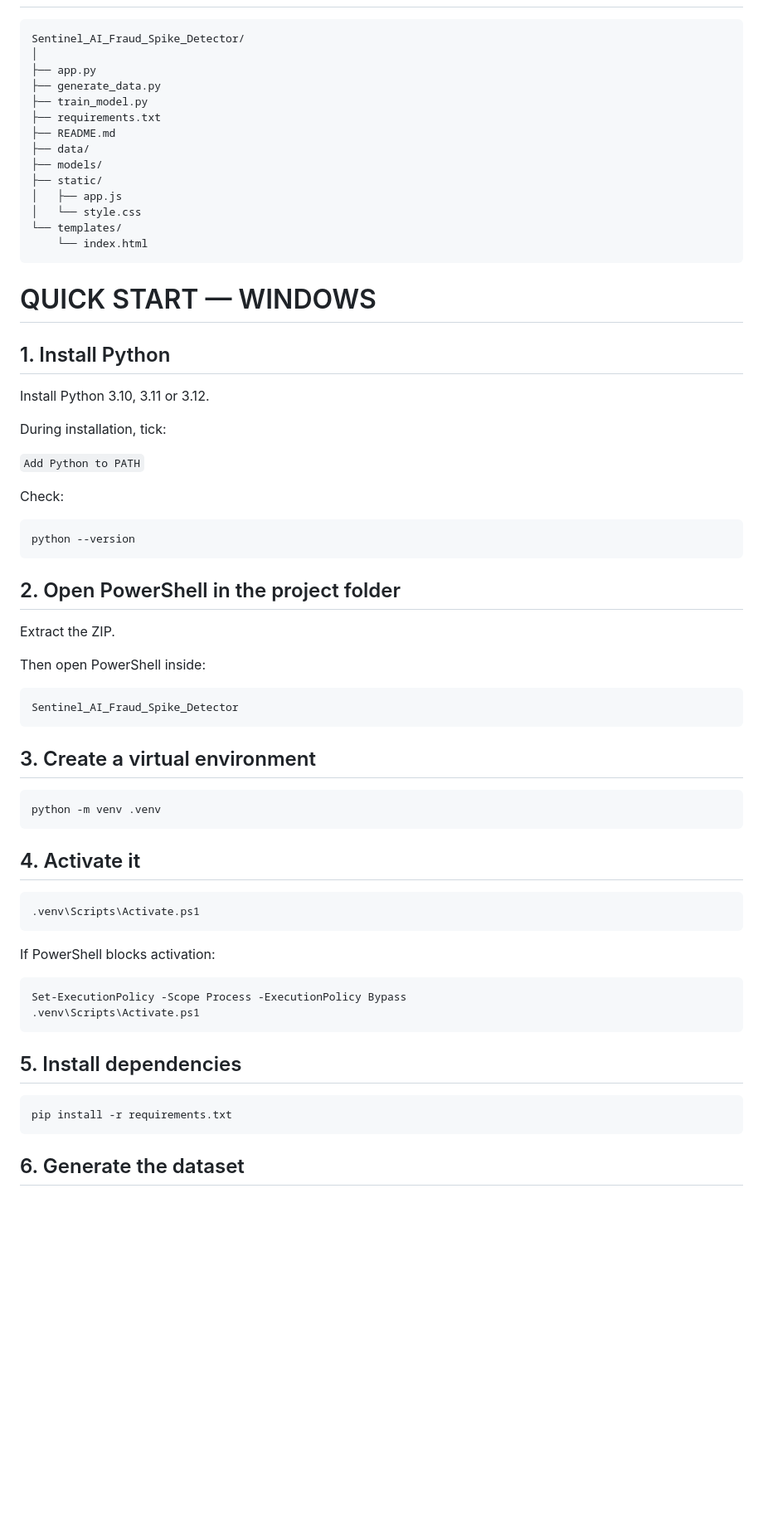
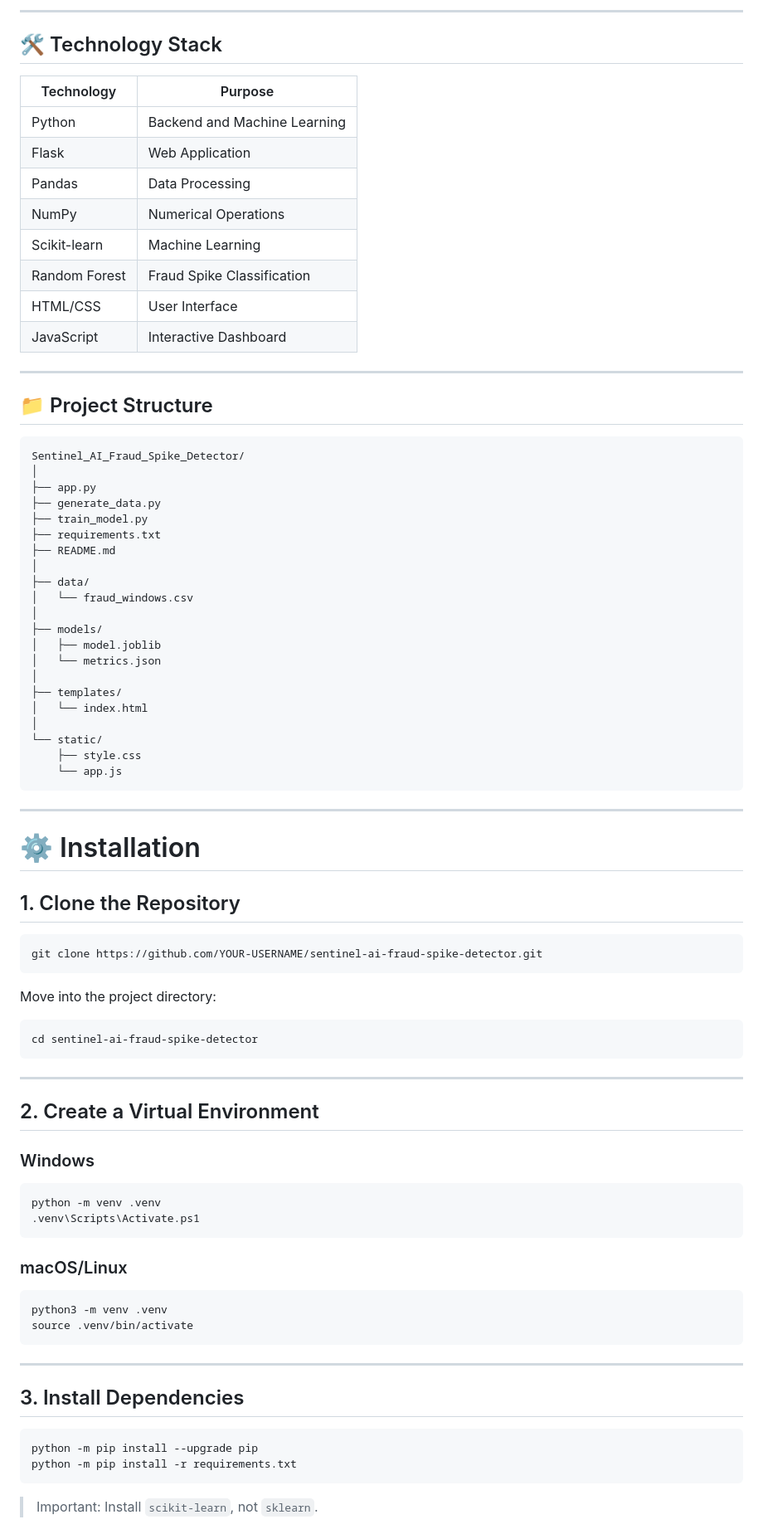
Before and after one commit to GurmanSingh7/sentinel-ai-fraud-spike-detector, a Markdown page: README.md, the part around one of its changes. Shown at 83% size. Rendered like a GitHub page; blank space fills up the shorter version.

````diff
--- a/README.md
+++ b/README.md
@@ -17,3 +164,21 @@ A defensive AI Risk Manager project for detecting abnormal fraud spikes that can
+---
+
+## 🛠️ Technology Stack
+
+| Technology | Purpose |
+|---|---|
+| Python | Backend and Machine Learning |
+| Flask | Web Application |
+| Pandas | Data Processing |
+| NumPy | Numerical Operations |
+| Scikit-learn | Machine Learning |
+| Random Forest | Fraud Spike Classification |
+| HTML/CSS | User Interface |
+| JavaScript | Interactive Dashboard |
+
+---
+
+## 📁 Project Structure
 
 ```text
 Sentinel_AI_Fraud_Spike_Detector/
@@ -23,65 +188,64 @@ Sentinel_AI_Fraud_Spike_Detector/
 ├── train_model.py
 ├── requirements.txt
 ├── README.md
+│
 ├── data/
+│   └── fraud_windows.csv
+│
 ├── models/
-├── static/
-│   ├── app.js
-│   └── style.css
-└── templates/
-    └── index.html
+│   ├── model.joblib
+│   └── metrics.json
+│
+├── templates/
+│   └── index.html
+│
+└── static/
+    ├── style.css
+    └── app.js
 ```
 
-# QUICK START — WINDOWS
+---
 
-## 1. Install Python
+# ⚙️ Installation
 
-Install Python 3.10, 3.11 or 3.12.
+## 1. Clone the Repository
 
-During installation, tick:
-
-`Add Python to PATH`
-
-Check:
-
-```powershell
-python --version
+```bash
+git clone https://github.com/YOUR-USERNAME/sentinel-ai-fraud-spike-detector.git
 ```
 
-## 2. Open PowerShell in the project folder
+Move into the project directory:
 
-Extract the ZIP.
-
-Then open PowerShell inside:
-
-```text
-Sentinel_AI_Fraud_Spike_Detector
+```bash
+cd sentinel-ai-fraud-spike-detector
 ```
 
-## 3. Create a virtual environment
+---
+
+## 2. Create a Virtual Environment
+
+### Windows
 
 ```powershell
 python -m venv .venv
-```
-
-## 4. Activate it
-
-```powershell
 .venv\Scripts\Activate.ps1
 ```
 
-If PowerShell blocks activation:
+### macOS/Linux
 
-```powershell
-Set-ExecutionPolicy -Scope Process -ExecutionPolicy Bypass
-.venv\Scripts\Activate.ps1
+```bash
+python3 -m venv .venv
+source .venv/bin/activate
 ```
 
-## 5. Install dependencies
+---
 
-```powershell
-pip install -r requirements.txt
+## 3. Install Dependencies
+
+```bash
+python -m pip install --upgrade pip
+python -m pip install -r requirements.txt
 ```
 
-## 6. Generate the dataset
+> Important: Install `scikit-learn`, not `sklearn`.
 
````
Also changed, not shown: other parts of README.md (+314 -54 lines).
